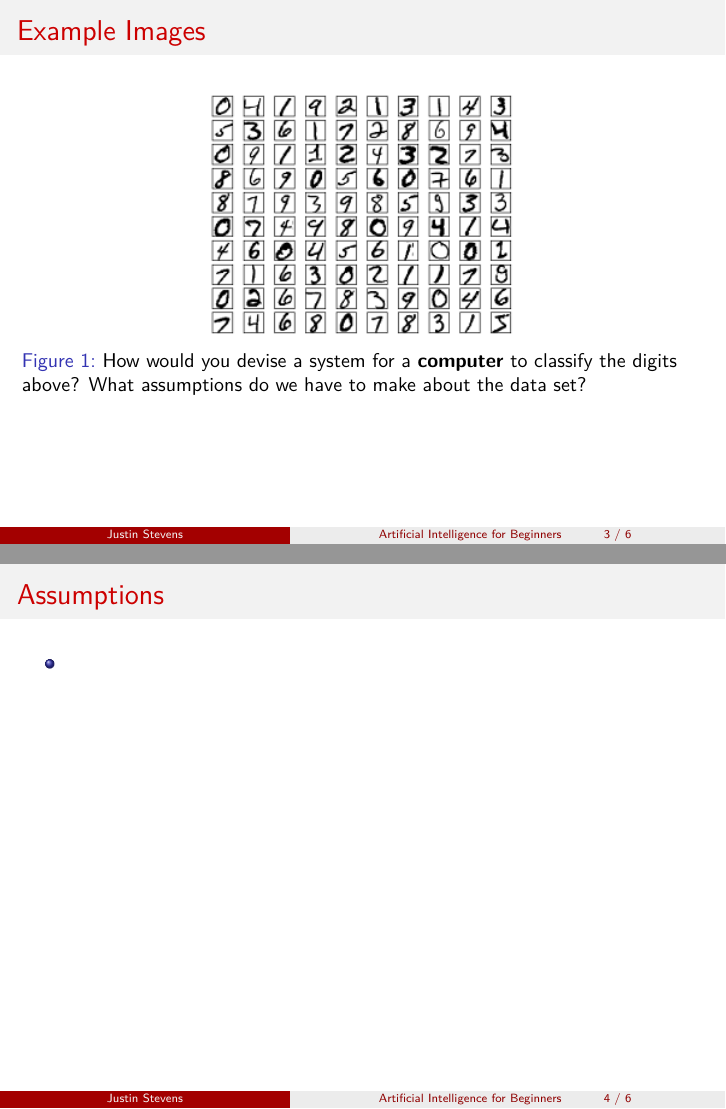
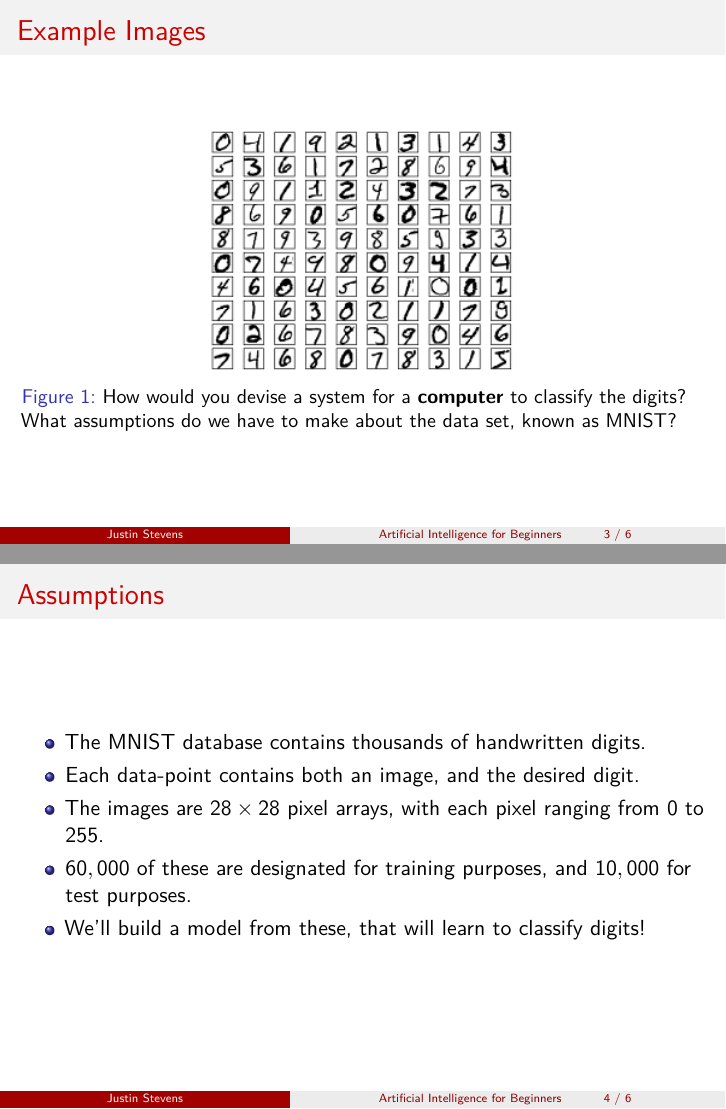
Before and after one commit to UndergraduateArtificialIntelligenceClub/hands-on-ml, LaTeX slides (graddescent.tex): pages 3 and 4 of 6, joined at a grey line. Compiled offline with pdfLaTeX; a LaTeX package or settings file that is missing is left out.

Commit message:
i guess this is happiness

```diff
--- a/graddescent.tex
+++ b/graddescent.tex
@@ -27,17 +27,21 @@ parskip=half-, t]{beamer}
 \end{frame}
 \section{Classifying Digits through MNIST}
 \subsection{Defining the Problem}
-\begin{frame}{Example Images}
+\begin{frame}[c]{Example Images}
 \begin{figure}
 \center
 \includegraphics{mnist_100_digits.png}
-\caption{How would you devise a system for a \textbf{computer} to classify the digits above? What assumptions do we have to make about the data set? }
+\caption{How would you devise a system for a \textbf{computer} to classify the digits? What assumptions do we have to make about the data set, known as MNIST? }
 \end{figure}
 \end{frame}
 
-\begin{frame}{Assumptions}
+\begin{frame}[c]{Assumptions}
 \begin{itemize}
-\item
+\item The MNIST database contains thousands of handwritten digits.
+\item Each data-point contains both an image, and the desired digit.
+\item The images are $28\times 28$ pixel arrays, with each pixel ranging from $0$ to $255$.
+\item $60,000$ of these are designated for training purposes, and $10,000$ for test purposes.
+\item We'll build a model from these, that will learn to classify digits!
 \end{itemize}
 \end{frame}
 
```
Also changed, not shown: graddescent.pdf, images.png (added), 3 other files.
